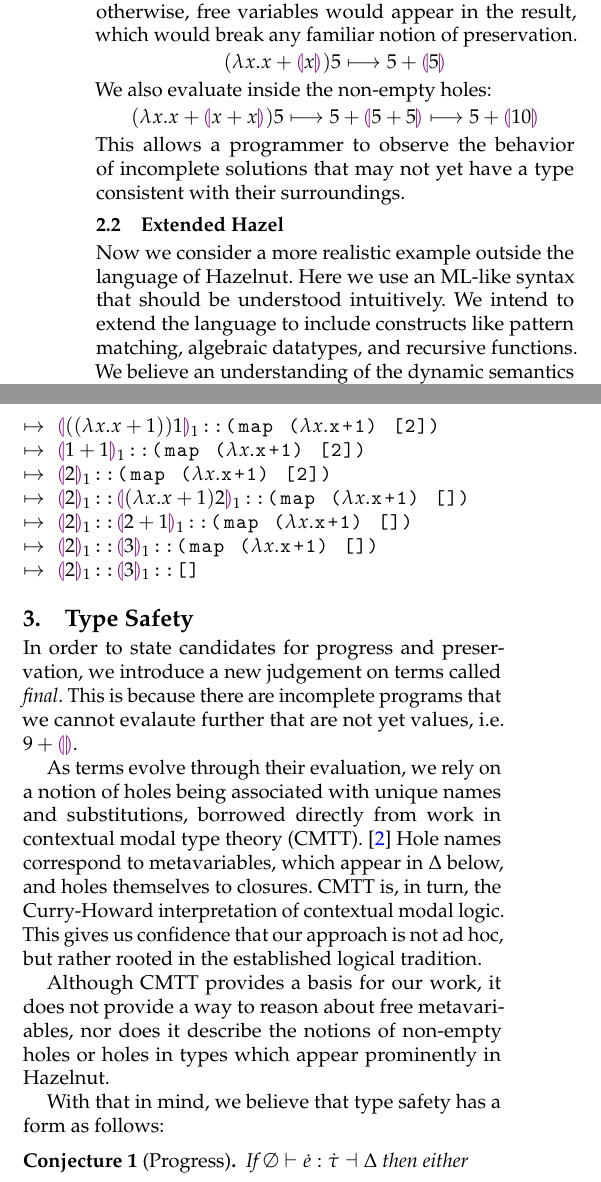
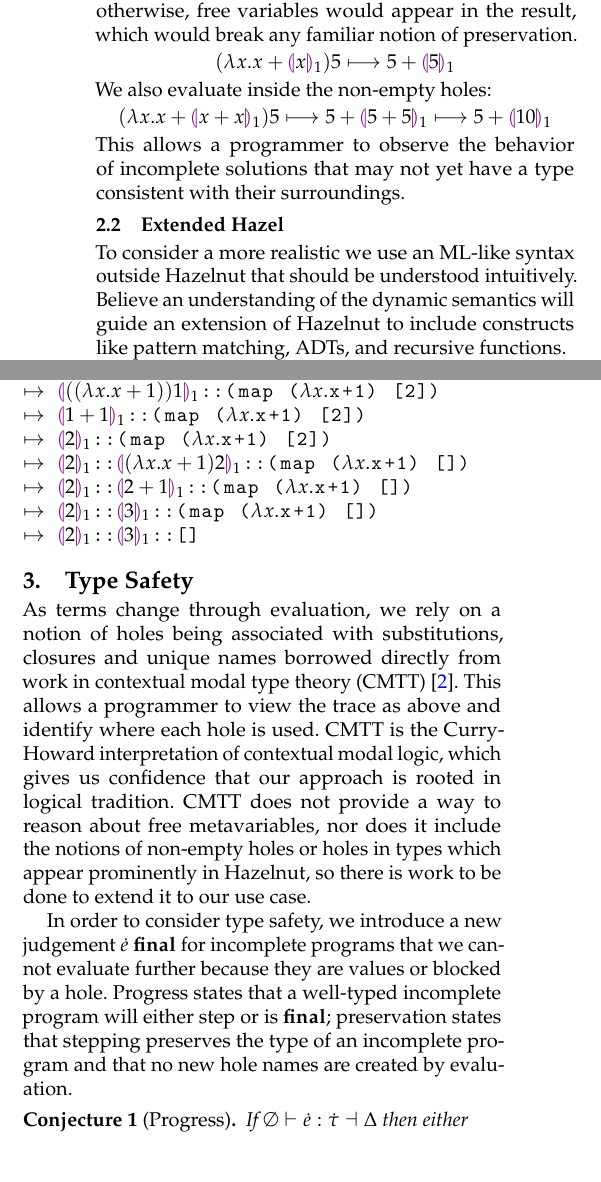
Before and after one commit to hazelgrove/obt2017, a LaTeX paper (dynamics-obt17.tex, which reads examples.tex, macros.tex, ts.tex): two parts of the columns of page 2 of 3 before the commit and two parts of the columns of page 2 of 2 after it, joined at a grey line, cut so that both start at the same text. Compiled offline with pdfLaTeX; a missing font is replaced by an installed copy or a similar font.

Commit message:
tightening up text, two pages

```diff
--- a/dynamics-obt17.tex
+++ b/dynamics-obt17.tex
@@ -1,4 +1,4 @@
-\documentclass[10pt]{sigplanconf}
+\documentclass[nocopyrightspace,10pt]{sigplanconf}
 \usepackage[T1]{fontenc}
 \usepackage{amsmath}
 \usepackage{amssymb}
@@ -82,6 +82,3 @@
 
 \input{macros}
 
-\makeatletter
-\def\@copyrightspace{\relax}
-\makeatother
--- a/examples.tex
+++ b/examples.tex
@@ -50,10 +51,10 @@ preservation.
 \begin{align*}
   \pstep
       {
-        \hap{\hlam{x}{\hadd{x}{\hhole{x}}}}{5}
+        \hap{\hlam{x}{\hadd{x}{\hhole{x}_1}}}{5}
       }
       {
-        \hadd{5}{\hhole{5}}
+        \hadd{5}{\hhole{5}_1}
       }
 \end{align*}
 We also evaluate inside the non-empty holes:
@@ -61,22 +62,20 @@ We also evaluate inside the non-empty holes:
   \pstep{
     \pstep
         {
-          \hap{\hlam{x}{\hadd{x}{\hhole{\hadd{x}{x}}}}}{5}
+          \hap{\hlam{x}{\hadd{x}{\hhole{\hadd{x}{x}}}_1}}{5}
         }
         {
-          \hadd{5}{\hhole{\hadd{5}{5}}}
+          \hadd{5}{\hhole{\hadd{5}{5}}_1}
         }
-  }{\hadd{5}{\hhole{10}}}
+  }{\hadd{5}{\hhole{10}_1}}
 \end{align*}
 This allows a programmer to observe the behavior of incomplete solutions
 that may not yet have a type consistent with their surroundings.
 
 \subsection{Extended Hazel}
-Now we consider a more realistic example outside the language of
-Hazelnut. Here we use an ML-like syntax that should be understood
-intuitively. We intend to extend the language to include constructs like
-pattern matching, algebraic datatypes, and recursive functions. We believe
-an understanding of the dynamic semantics of such terms will help guide
-that extension.
+To consider a more realistic we use an ML-like syntax outside Hazelnut that
+should be understood intuitively. Believe an understanding of the dynamic
+semantics will guide an extension of Hazelnut to include constructs like
+pattern matching, ADTs, and recursive functions.
 
 Imagine a programmer implementing $$\mathbf{map} : (\alpha \to \beta) \to
--- a/macros.tex
+++ b/macros.tex
@@ -3,6 +3,7 @@
 \newcommand{\rrparenthesiscolor}{\textcolor{violet}{\rrparenthesis}}
 
 \newcommand{\pval}[1]{{#1} ~\mathbf{value}}
+\newcommand{\pfinal}[1]{{#1} ~\mathbf{final}}
 \newcommand{\pstep}[2]{{#1} \longmapsto {#2}}
 
 % HTyp and HExp
--- a/ts.tex
+++ b/ts.tex
@@ -1,22 +1,20 @@
-In order to state candidates for progress and preservation, we introduce a
-new judgement on terms called \textit{final}. This is because there are
-incomplete programs that we cannot evalaute further that are not yet
-values, i.e. $\hadd{9}{\hehole}$.
+As terms change through evaluation, we rely on a notion of holes being
+associated with substitutions, closures and unique names borrowed directly
+from work in contextual modal type theory
+(CMTT)~\cite{DBLP:journals/tocl/NanevskiPP08}. This allows a programmer to
+view the trace as above and identify where each hole is used. CMTT is the
+Curry-Howard interpretation of contextual modal logic, which gives us
+confidence that our approach is rooted in logical tradition. CMTT does not
+provide a way to reason about free metavariables, nor does it include the
+notions of non-empty holes or holes in types which appear prominently in
+Hazelnut, so there is work to be done to extend it to our use case.
 
-As terms evolve through their evaluation, we rely on a notion of holes
-being associated with unique names and substitutions, borrowed directly
-from work in contextual modal type theory
-(CMTT). \cite{DBLP:journals/tocl/NanevskiPP08} Hole names correspond to
-metavariables, which appear in $\Delta$ below, and holes themselves to
-closures. CMTT is, in turn, the Curry-Howard interpretation of contextual
-modal logic. This gives us confidence that our approach is not ad hoc, but
-rather rooted in the established logical tradition.
-
-Although CMTT provides a basis for our work, it does not provide a way to
-reason about free metavariables, nor does it describe the notions of
-non-empty holes or holes in types which appear prominently in Hazelnut.
-
-With that in mind, we believe that type safety has a form as follows:
+In order to consider type safety, we introduce a new judgement
+$\pfinal{\hexp}$ for incomplete programs that we cannot evaluate further
+because they are values or blocked by a hole. Progress states that a
+well-typed incomplete program will either step or is $\mathbf{final}$;
+preservation states that stepping preserves the type of an incomplete
+program and that no new hole names are created by evaluation.
 
 \begin{conjecture}[Progress]
   If $\emptyset \vdash \hexp{} : \htau{} \dashv \Delta$ then either
```
Also changed, not shown: dynamics-obt17.tex (7 more changed lines), examples.tex (29 more changed lines), ts.tex (3 more changed lines).
